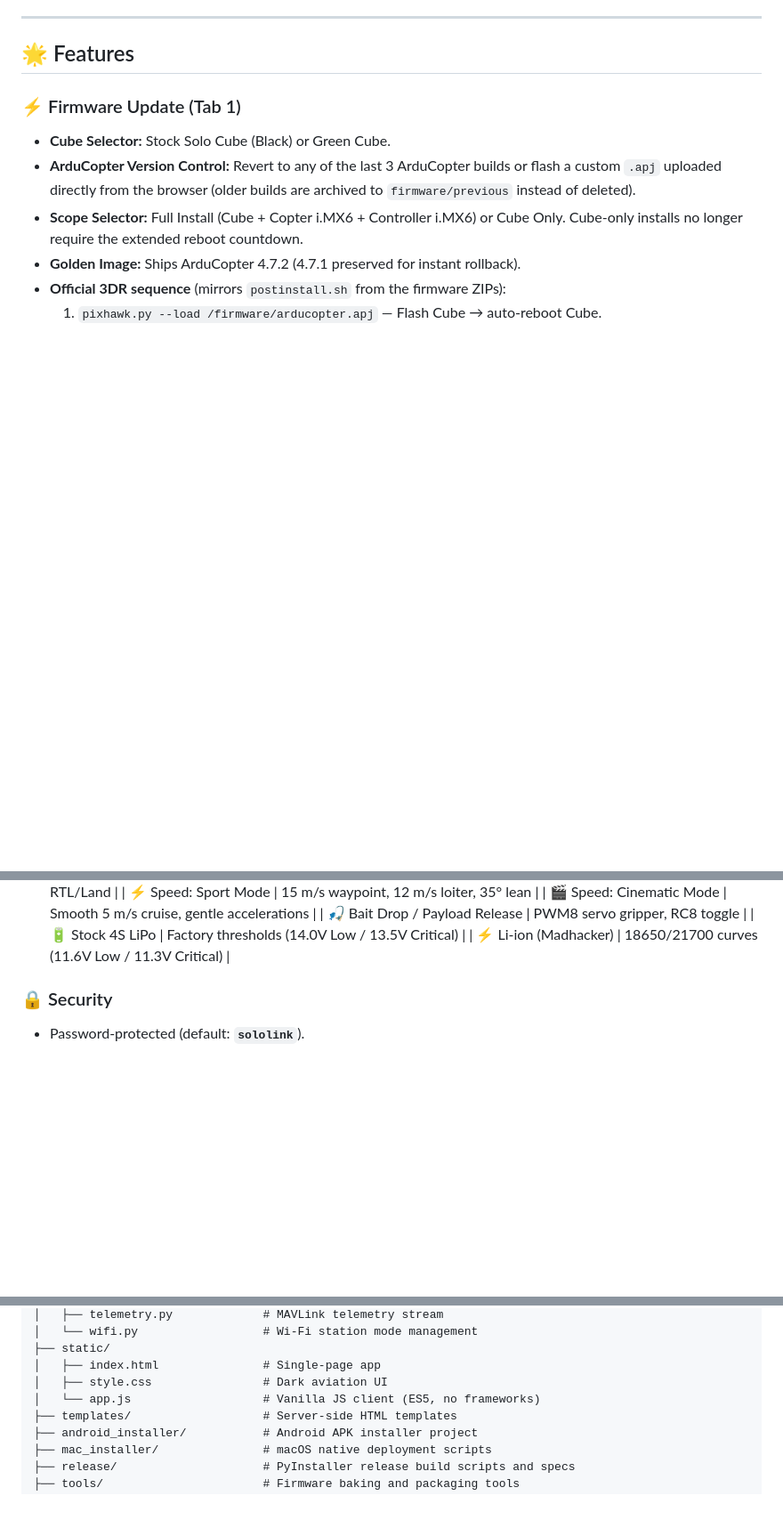
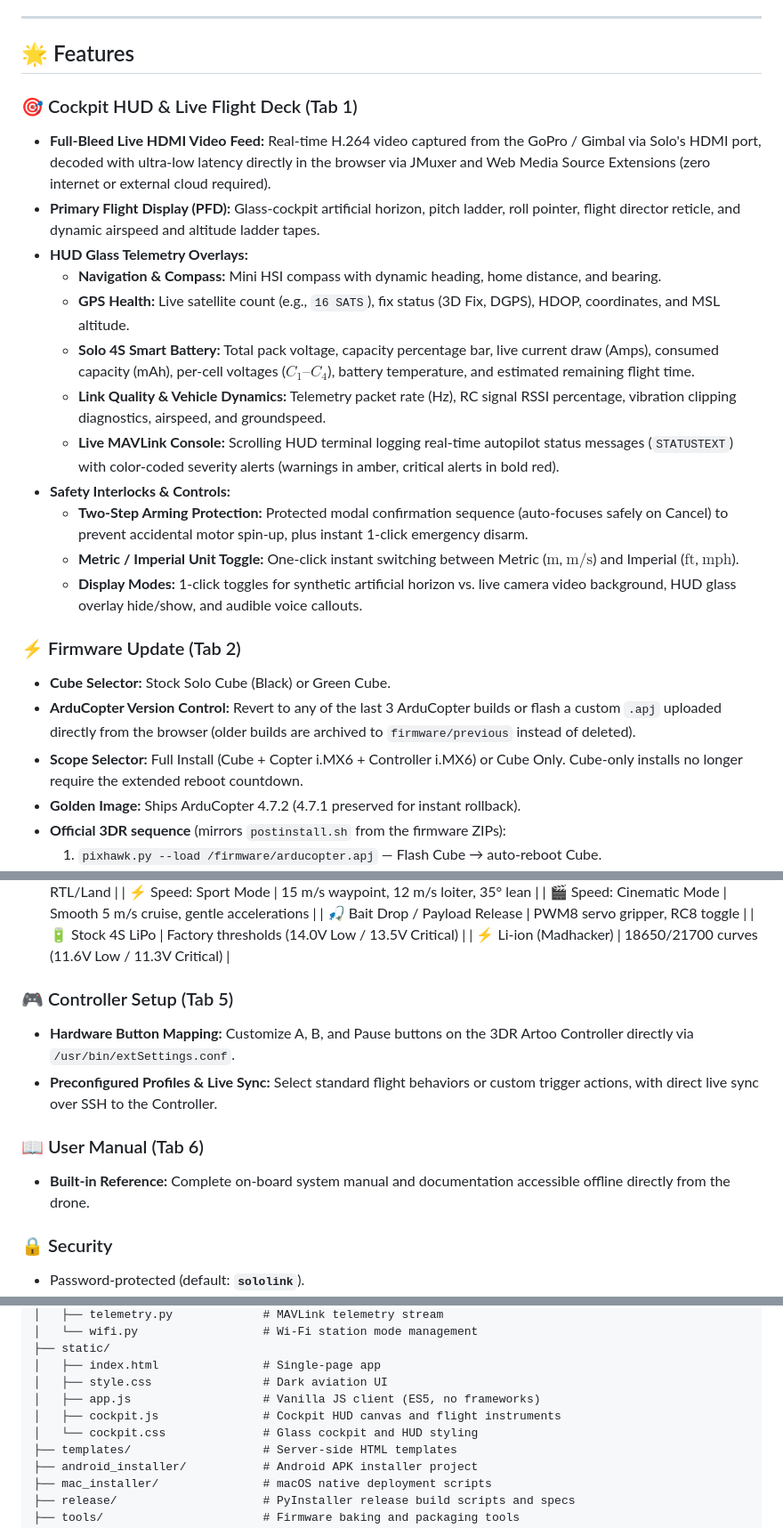
Before and after one commit to JBB2068/SoloWebUtility, a Markdown page: README.md, 3 parts joined by grey strips. Shown at 89% size. Rendered like a GitHub page; blank space fills up the shorter version.

Commit message:
Document Cockpit HUD and Controller Setup in README

```diff
--- a/README.md
+++ b/README.md
@@ -8,7 +8,21 @@ A concise, self-contained on-board web server and management portal for the **3D
 
 ## 🌟 Features
 
-### ⚡ Firmware Update (Tab 1)
+### 🎯 Cockpit HUD & Live Flight Deck (Tab 1)
+- **Full-Bleed Live HDMI Video Feed:** Real-time H.264 video captured from the GoPro / Gimbal via Solo's HDMI port, decoded with ultra-low latency directly in the browser via JMuxer and Web Media Source Extensions (zero internet or external cloud required).
+- **Primary Flight Display (PFD):** Glass-cockpit artificial horizon, pitch ladder, roll pointer, flight director reticle, and dynamic airspeed and altitude ladder tapes.
+- **HUD Glass Telemetry Overlays:**
+  - **Navigation & Compass:** Mini HSI compass with dynamic heading, home distance, and bearing.
+  - **GPS Health:** Live satellite count (e.g., `16 SATS`), fix status (3D Fix, DGPS), HDOP, coordinates, and MSL altitude.
+  - **Solo 4S Smart Battery:** Total pack voltage, capacity percentage bar, live current draw (Amps), consumed capacity (mAh), per-cell voltages ($C_1\text{--}C_4$), battery temperature, and estimated remaining flight time.
+  - **Link Quality & Vehicle Dynamics:** Telemetry packet rate (Hz), RC signal RSSI percentage, vibration clipping diagnostics, airspeed, and groundspeed.
+  - **Live MAVLink Console:** Scrolling HUD terminal logging real-time autopilot status messages (`STATUSTEXT`) with color-coded severity alerts (warnings in amber, critical alerts in bold red).
+- **Safety Interlocks & Controls:**
+  - **Two-Step Arming Protection:** Protected modal confirmation sequence (auto-focuses safely on Cancel) to prevent accidental motor spin-up, plus instant 1-click emergency disarm.
+  - **Metric / Imperial Unit Toggle:** One-click instant switching between Metric ($\text{m}$, $\text{m/s}$) and Imperial ($\text{ft}$, $\text{mph}$).
+  - **Display Modes:** 1-click toggles for synthetic artificial horizon vs. live camera video background, HUD glass overlay hide/show, and audible voice callouts.
+
+### ⚡ Firmware Update (Tab 2)
 - **Cube Selector:** Stock Solo Cube (Black) or Green Cube.
 - **ArduCopter Version Control:** Revert to any of the last 3 ArduCopter builds or flash a custom `.apj` uploaded directly from the browser (older builds are archived to `firmware/previous` instead of deleted).
 - **Scope Selector:** Full Install (Cube + Copter i.MX6 + Controller i.MX6) or Cube Only. Cube-only installs no longer require the extended reboot countdown.
@@ -40,6 +54,13 @@ A concise, self-contained on-board web server and management portal for the **3D
   | 🎣 Bait Drop / Payload Release | PWM8 servo gripper, RC8 toggle |
   | 🔋 Stock 4S LiPo | Factory thresholds (14.0V Low / 13.5V Critical) |
   | ⚡ Li-ion (Madhacker) | 18650/21700 curves (11.6V Low / 11.3V Critical) |
+
+### 🎮 Controller Setup (Tab 5)
+- **Hardware Button Mapping:** Customize A, B, and Pause buttons on the 3DR Artoo Controller directly via `/usr/bin/extSettings.conf`.
+- **Preconfigured Profiles & Live Sync:** Select standard flight behaviors or custom trigger actions, with direct live sync over SSH to the Controller.
+
+### 📖 User Manual (Tab 6)
+- **Built-in Reference:** Complete on-board system manual and documentation accessible offline directly from the drone.
 
 ### 🔒 Security
 - Password-protected (default: **`sololink`**).
@@ -104,7 +125,9 @@ SoloWebUtility/
 ├── static/
 │   ├── index.html               # Single-page app
 │   ├── style.css                # Dark aviation UI
-│   └── app.js                   # Vanilla JS client (ES5, no frameworks)
+│   ├── app.js                   # Vanilla JS client (ES5, no frameworks)
+│   ├── cockpit.js               # Cockpit HUD canvas and flight instruments
+│   └── cockpit.css              # Glass cockpit and HUD styling
 ├── templates/                   # Server-side HTML templates
 ├── android_installer/           # Android APK installer project
 ├── mac_installer/               # macOS native deployment scripts
```
Also changed, not shown: other parts of README.md (+1 -1 lines), android_app/assets/README.md (+23 -2 lines).
